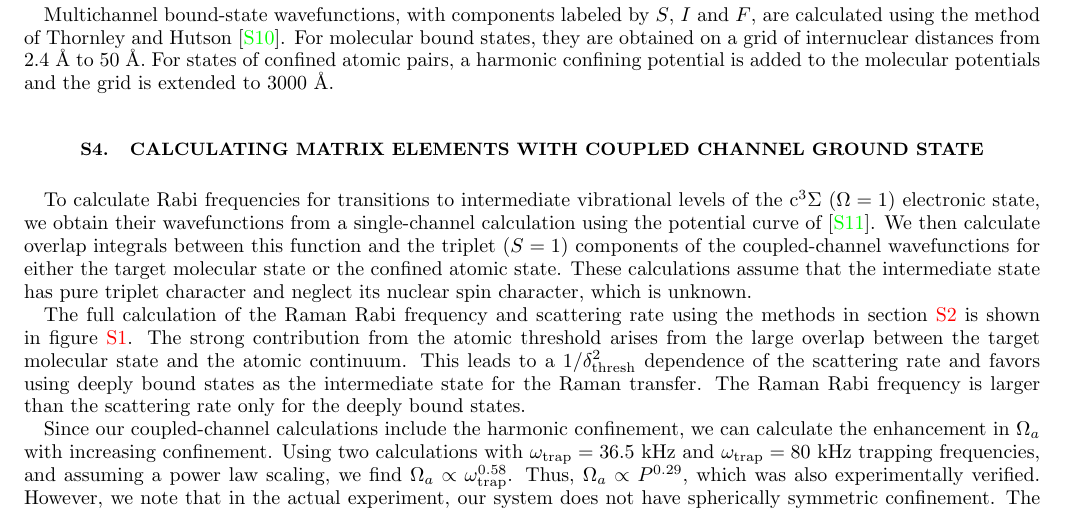
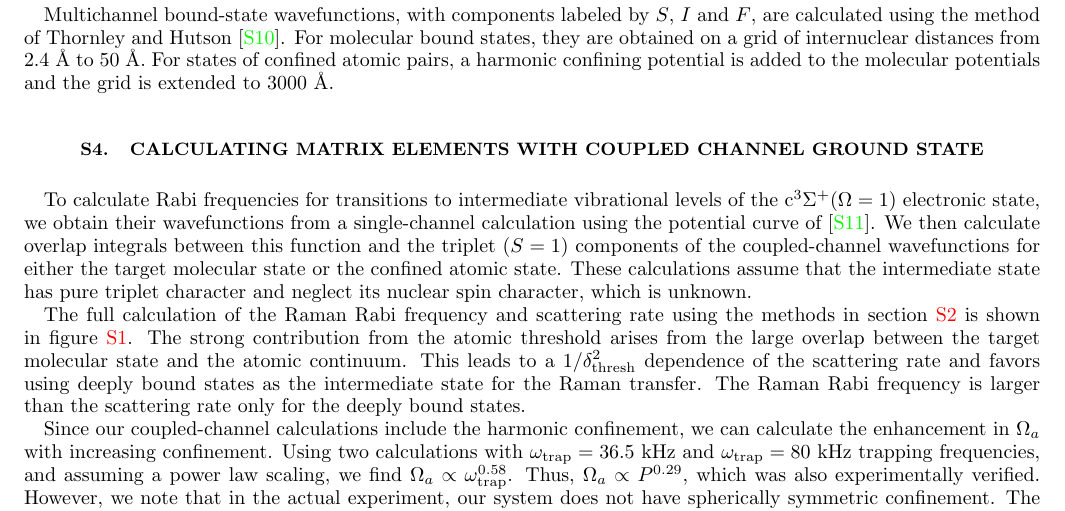
Before and after one commit to yuyichao/molecular_raman_paper, a LaTeX paper (sm.tex): part of page 3 of 4, cut so that both start at the same text. Compiled offline with pdfLaTeX.

Commit message:
Update on Overleaf.

```diff
--- a/sm.tex
+++ b/sm.tex
@@ -222,7 +222,7 @@ pairs, a harmonic confining potential is added to the molecular potentials and t
 to 3000~\AA.
 
 \section{Calculating Matrix Elements with Coupled Channel Ground State}
-To calculate Rabi frequencies for transitions to intermediate vibrational levels of the c$^3\Sigma\ (\Omega=1)$ electronic state, we
+To calculate Rabi frequencies for transitions to intermediate vibrational levels of the c$^3\Sigma^+ (\Omega=1)$ electronic state, we
 obtain their wavefunctions from a single-channel calculation using the potential curve of \cite{Grochola2011}. We
 then calculate overlap integrals between this function and the triplet ($S=1$) components of the
 coupled-channel wavefunctions for either the target molecular state or the confined atomic state.
```
